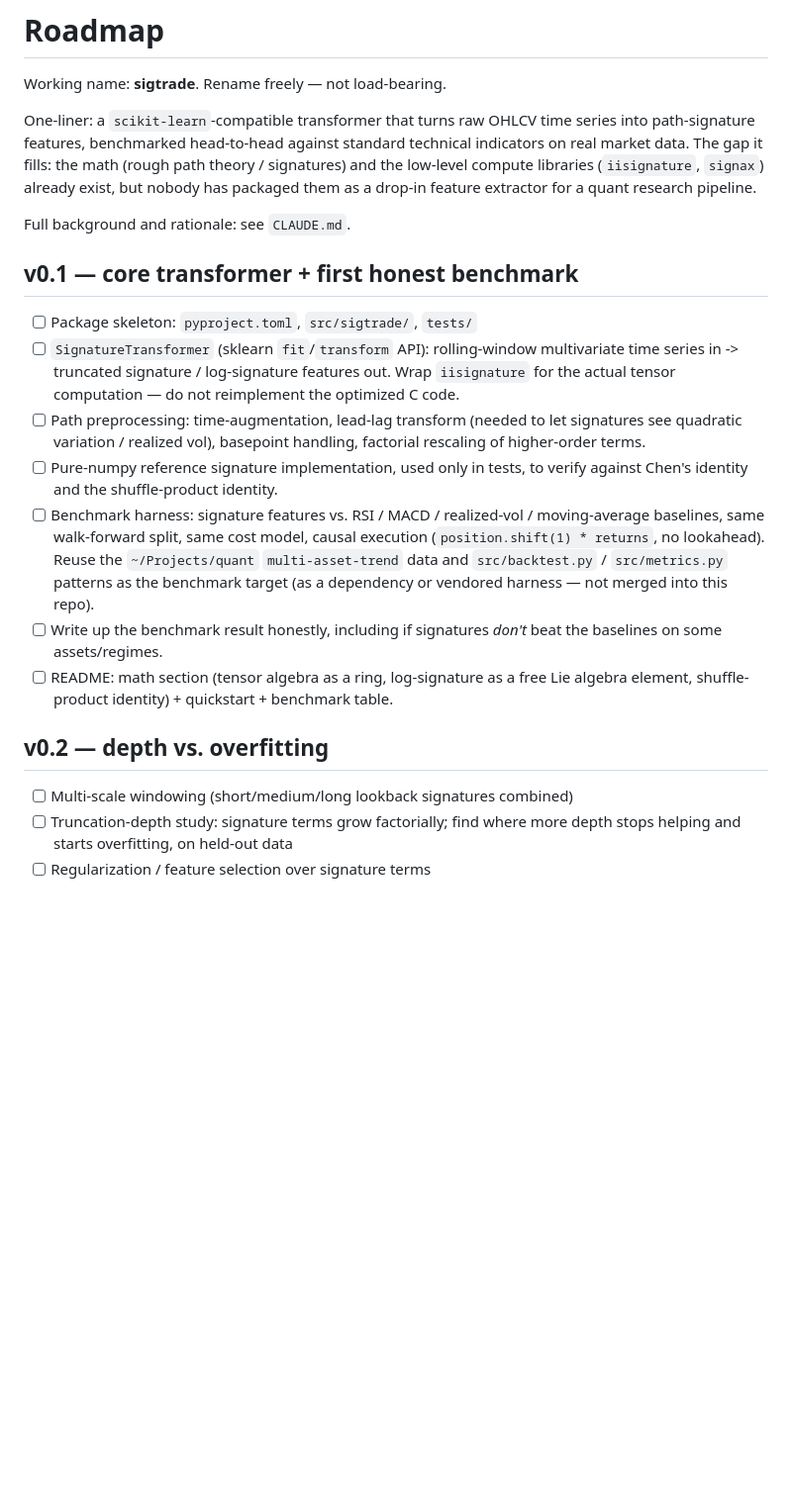
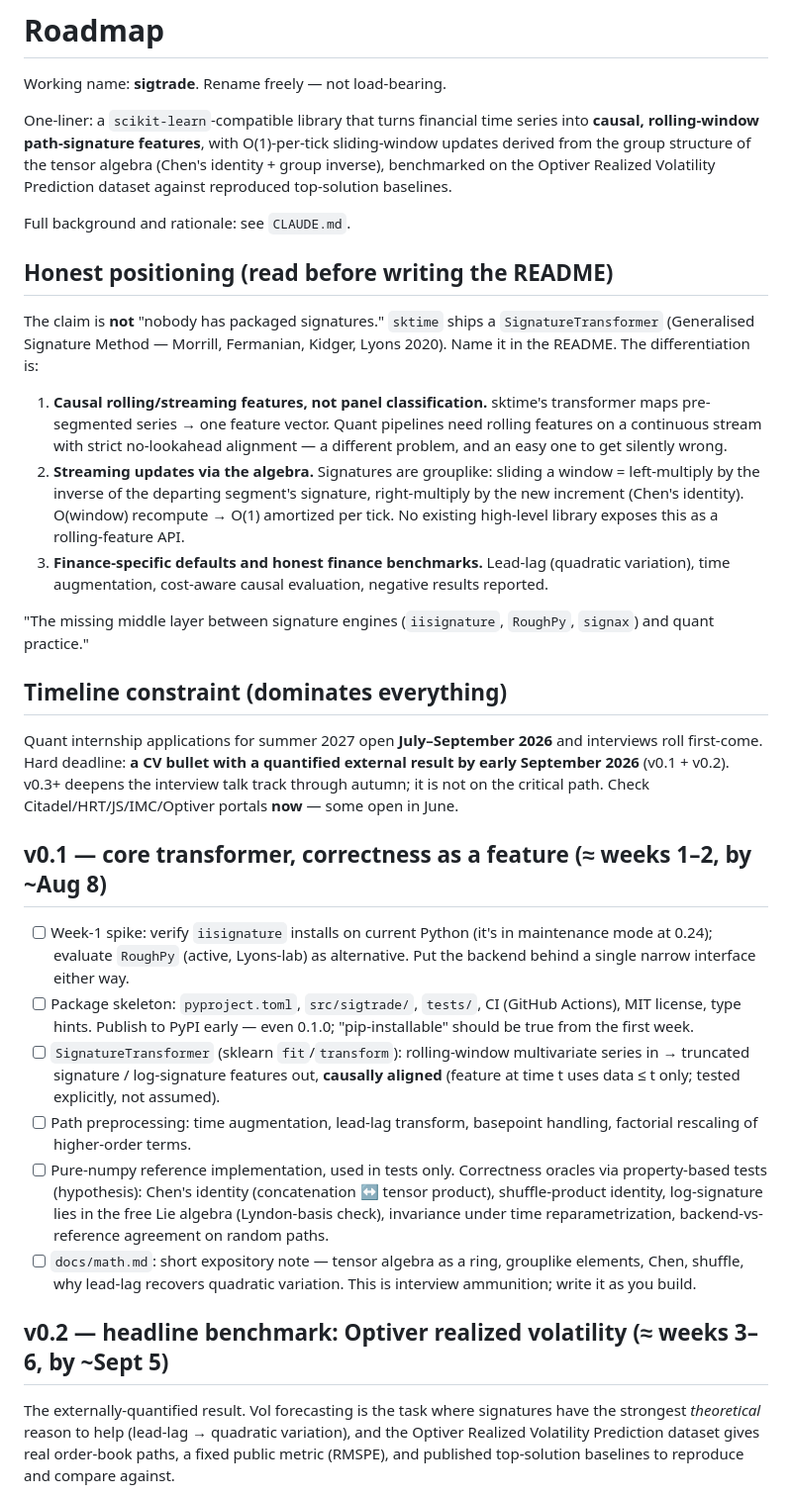
Before and after one commit to FilipNowakowicz/rolling-signatures, a Markdown page: ROADMAP.md, the part around one of its changes. Shown at 99% size. Rendered like a GitHub page; blank space fills up the shorter version.

```diff
--- a/ROADMAP.md
+++ b/ROADMAP.md
@@ -2,43 +2,77 @@
 
 Working name: **sigtrade**. Rename freely — not load-bearing.
 
-One-liner: a `scikit-learn`-compatible transformer that turns raw OHLCV time
-series into path-signature features, benchmarked head-to-head against
-standard technical indicators on real market data. The gap it fills: the
-math (rough path theory / signatures) and the low-level compute libraries
-(`iisignature`, `signax`) already exist, but nobody has packaged them as a
-drop-in feature extractor for a quant research pipeline.
+One-liner: a `scikit-learn`-compatible library that turns financial time
+series into **causal, rolling-window path-signature features**, with
+O(1)-per-tick sliding-window updates derived from the group structure of the
+tensor algebra (Chen's identity + group inverse), benchmarked on the Optiver
+Realized Volatility Prediction dataset against reproduced top-solution
+baselines.
 
 Full background and rationale: see `CLAUDE.md`.
 
-## v0.1 — core transformer + first honest benchmark
+## Honest positioning (read before writing the README)
 
-- [ ] Package skeleton: `pyproject.toml`, `src/sigtrade/`, `tests/`
-- [ ] `SignatureTransformer` (sklearn `fit`/`transform` API): rolling-window
-      multivariate time series in -> truncated signature / log-signature
-      features out. Wrap `iisignature` for the actual tensor computation —
-      do not reimplement the optimized C code.
-- [ ] Path preprocessing: time-augmentation, lead-lag transform (needed to
-      let signatures see quadratic variation / realized vol), basepoint
+The claim is **not** "nobody has packaged signatures." `sktime` ships a
+`SignatureTransformer` (Generalised Signature Method — Morrill, Fermanian,
+Kidger, Lyons 2020). Name it in the README. The differentiation is:
+
+1. **Causal rolling/streaming features, not panel classification.**
+   sktime's transformer maps pre-segmented series → one feature vector.
+   Quant pipelines need rolling features on a continuous stream with strict
+   no-lookahead alignment — a different problem, and an easy one to get
+   silently wrong.
+2. **Streaming updates via the algebra.** Signatures are grouplike: sliding
+   a window = left-multiply by the inverse of the departing segment's
+   signature, right-multiply by the new increment (Chen's identity).
+   O(window) recompute → O(1) amortized per tick. No existing high-level
+   library exposes this as a rolling-feature API.
+3. **Finance-specific defaults and honest finance benchmarks.** Lead-lag
+   (quadratic variation), time augmentation, cost-aware causal evaluation,
+   negative results reported.
+
+"The missing middle layer between signature engines (`iisignature`,
+`RoughPy`, `signax`) and quant practice."
+
+## Timeline constraint (dominates everything)
+
+Quant internship applications for summer 2027 open **July–September 2026**
+and interviews roll first-come. Hard deadline: **a CV bullet with a
+quantified external result by early September 2026** (v0.1 + v0.2).
+v0.3+ deepens the interview talk track through autumn; it is not on the
+critical path. Check Citadel/HRT/JS/IMC/Optiver portals **now** — some open
+in June.
+
+## v0.1 — core transformer, correctness as a feature (≈ weeks 1–2, by ~Aug 8)
+
+- [ ] Week-1 spike: verify `iisignature` installs on current Python
+      (it's in maintenance mode at 0.24); evaluate `RoughPy` (active,
+      Lyons-lab) as alternative. Put the backend behind a single narrow
+      interface either way.
+- [ ] Package skeleton: `pyproject.toml`, `src/sigtrade/`, `tests/`, CI
+      (GitHub Actions), MIT license, type hints. Publish to PyPI early —
+      even 0.1.0; "pip-installable" should be true from the first week.
+- [ ] `SignatureTransformer` (sklearn `fit`/`transform`): rolling-window
+      multivariate series in → truncated signature / log-signature features
+      out, **causally aligned** (feature at time t uses data ≤ t only;
+      tested explicitly, not assumed).
+- [ ] Path preprocessing: time augmentation, lead-lag transform, basepoint
       handling, factorial rescaling of higher-order terms.
-- [ ] Pure-numpy reference signature implementation, used only in tests, to
-      verify against Chen's identity and the shuffle-product identity.
-- [ ] Benchmark harness: signature features vs. RSI / MACD / realized-vol /
-      moving-average baselines, same walk-forward split, same cost model,
-      causal execution (`position.shift(1) * returns`, no lookahead).
-      Reuse the `~/Projects/quant` `multi-asset-trend` data and
-      `src/backtest.py` / `src/metrics.py` patterns as the benchmark target
-      (as a dependency or vendored harness — not merged into this repo).
-- [ ] Write up the benchmark result honestly, including if signatures
-      *don't* beat the baselines on some assets/regimes.
-- [ ] README: math section (tensor algebra as a ring, log-signature as a
-      free Lie algebra element, shuffle-product identity) + quickstart +
-      benchmark table.
+- [ ] Pure-numpy reference implementation, used in tests only. Correctness
+      oracles via property-based tests (hypothesis): Chen's identity
+      (concatenation ↔ tensor product), shuffle-product identity,
+      log-signature lies in the free Lie algebra (Lyndon-basis check),
+      invariance under time reparametrization, backend-vs-reference
+      agreement on random paths.
+- [ ] `docs/math.md`: short expository note — tensor algebra as a ring,
+      grouplike elements, Chen, shuffle, why lead-lag recovers quadratic
+      variation. This is interview ammunition; write it as you build.
 
-## v0.2 — depth vs. overfitting
+## v0.2 — headline benchmark: Optiver realized volatility (≈ weeks 3–6, by ~Sept 5)
 
-- [ ] Multi-scale windowing (short/medium/long lookback signatures combined)
-- [ ] Truncation-depth study: signature terms grow factorially; find where
-      more depth stops helping and starts overfitting, on held-out data
-- [ ] Regularization / feature selection over signature terms
+The externally-quantified result. Vol forecasting is the task where
+signatures have the strongest *theoretical* reason to help (lead-lag →
+quadratic variation), and the Optiver Realized Volatility Prediction
+dataset gives real order-book paths, a fixed public metric (RMSPE), and
+published top-solution baselines to reproduce and compare against.
 
```
Also changed, not shown: other parts of ROADMAP.md (+63 -16 lines), CLAUDE.md (+16 -7 lines), README.md (added, +93 -0 lines).
